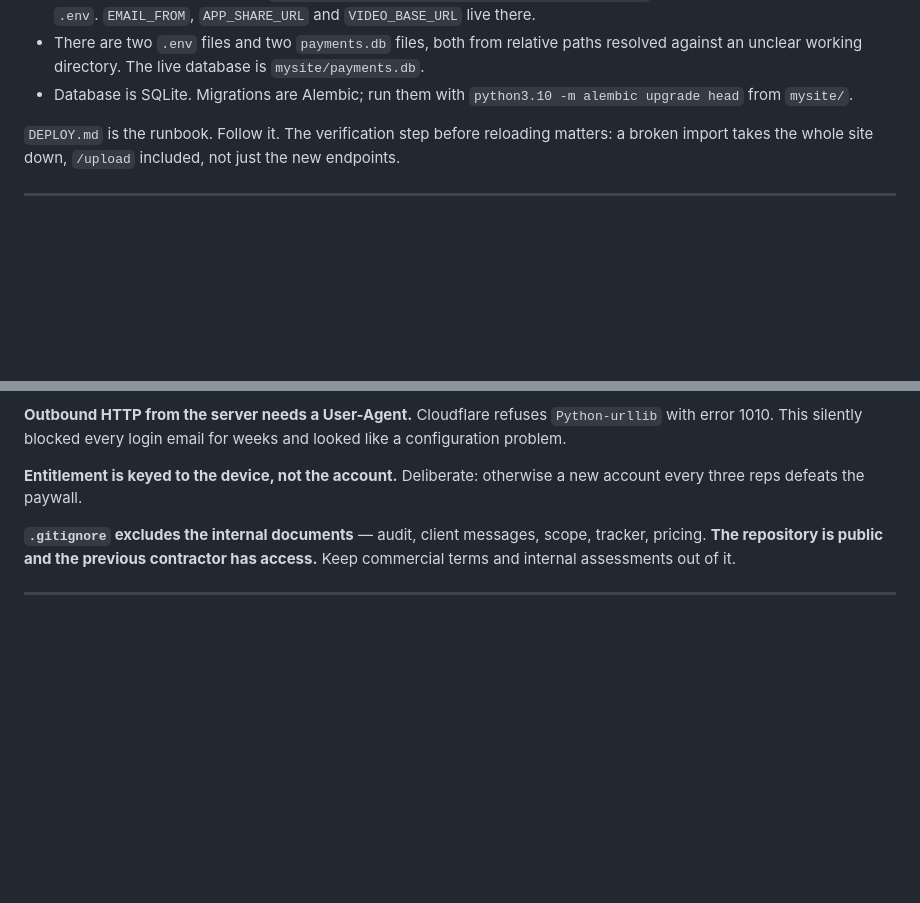
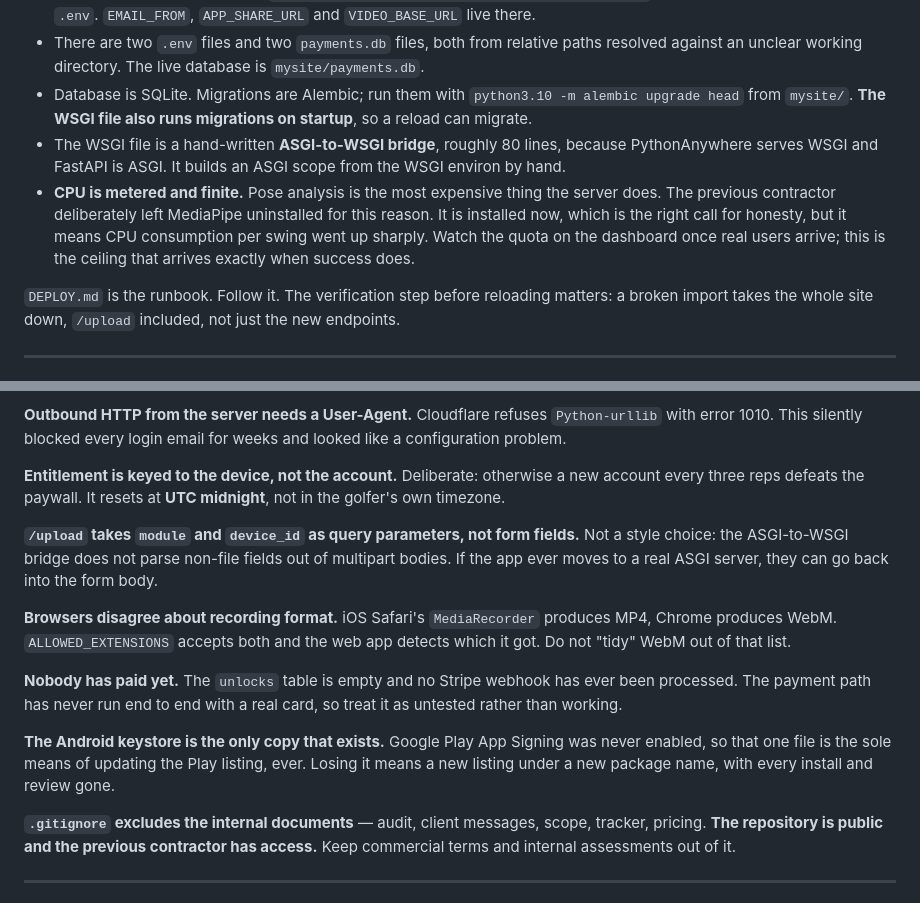
Before and after one commit to zumbaking7-ux/GolfCoachNow, a Markdown page: CLAUDE.md, 2 parts joined by grey strips. Drawn GitHub-style; blank space fills up the shorter version.

Commit message:
Fold the previous contractor's handover into the project notes
Dimas answered everything. Recording the parts that would otherwise be lost in
a chat log: the WSGI file is a hand-written ASGI bridge that also migrates on
startup, /upload takes query params because that bridge cannot parse non-file
multipart fields, Safari records MP4 while Chrome records WebM, and entitlement
resets at UTC midnight rather than in the golfer's timezone.

Two things carry real weight. Google Play App Signing was never enabled, so the
single keystore file is the only key that can ever update the listing. And the
swing-only gate on pose analysis was a deliberate scope decision, not an
oversight - putting mechanics do not map onto swing landmarks, so real putt
analysis needs its own scoring rather than a reuse of the swing scorer.

Also noted the CPU ceiling: he left MediaPipe uninstalled because pose analysis
would exhaust the quota. It is installed now, which is right, but the cost per
swing went up and that ceiling arrives exactly when usage does.

Co-Authored-By: Claude Opus 5 <noreply@anthropic.com>

```diff
--- a/CLAUDE.md
+++ b/CLAUDE.md
@@ -55,7 +55,17 @@ second directory is a git clone of the stale root tree and serves nothing.
   paths resolved against an unclear working directory. The live database is
   `mysite/payments.db`.
 - Database is SQLite. Migrations are Alembic; run them with
-  `python3.10 -m alembic upgrade head` from `mysite/`.
+  `python3.10 -m alembic upgrade head` from `mysite/`. **The WSGI file also runs
+  migrations on startup**, so a reload can migrate.
+- The WSGI file is a hand-written **ASGI-to-WSGI bridge**, roughly 80 lines,
+  because PythonAnywhere serves WSGI and FastAPI is ASGI. It builds an ASGI
+  scope from the WSGI environ by hand.
+- **CPU is metered and finite.** Pose analysis is the most expensive thing the
+  server does. The previous contractor deliberately left MediaPipe uninstalled
+  for this reason. It is installed now, which is the right call for honesty,
+  but it means CPU consumption per swing went up sharply. Watch the quota on
+  the dashboard once real users arrive; this is the ceiling that arrives
+  exactly when success does.
 
 `DEPLOY.md` is the runbook. Follow it. The verification step before reloading
 matters: a broken import takes the whole site down, `/upload` included, not just
@@ -123,7 +133,26 @@ so swapping a clip needs no app release. Keep it that way.
 weeks and looked like a configuration problem.
 
 **Entitlement is keyed to the device, not the account.** Deliberate: otherwise a
-new account every three reps defeats the paywall.
+new account every three reps defeats the paywall. It resets at **UTC midnight**,
+not in the golfer's own timezone.
+
+**`/upload` takes `module` and `device_id` as query parameters, not form
+fields.** Not a style choice: the ASGI-to-WSGI bridge does not parse non-file
+fields out of multipart bodies. If the app ever moves to a real ASGI server,
+they can go back into the form body.
+
+**Browsers disagree about recording format.** iOS Safari's `MediaRecorder`
+produces MP4, Chrome produces WebM. `ALLOWED_EXTENSIONS` accepts both and the
+web app detects which it got. Do not "tidy" WebM out of that list.
+
+**Nobody has paid yet.** The `unlocks` table is empty and no Stripe webhook has
+ever been processed. The payment path has never run end to end with a real
+card, so treat it as untested rather than working.
+
+**The Android keystore is the only copy that exists.** Google Play App Signing
+was never enabled, so that one file is the sole means of updating the Play
+listing, ever. Losing it means a new listing under a new package name, with
+every install and review gone.
 
 **`.gitignore` excludes the internal documents** — audit, client messages,
 scope, tracker, pricing. **The repository is public and the previous contractor
```
